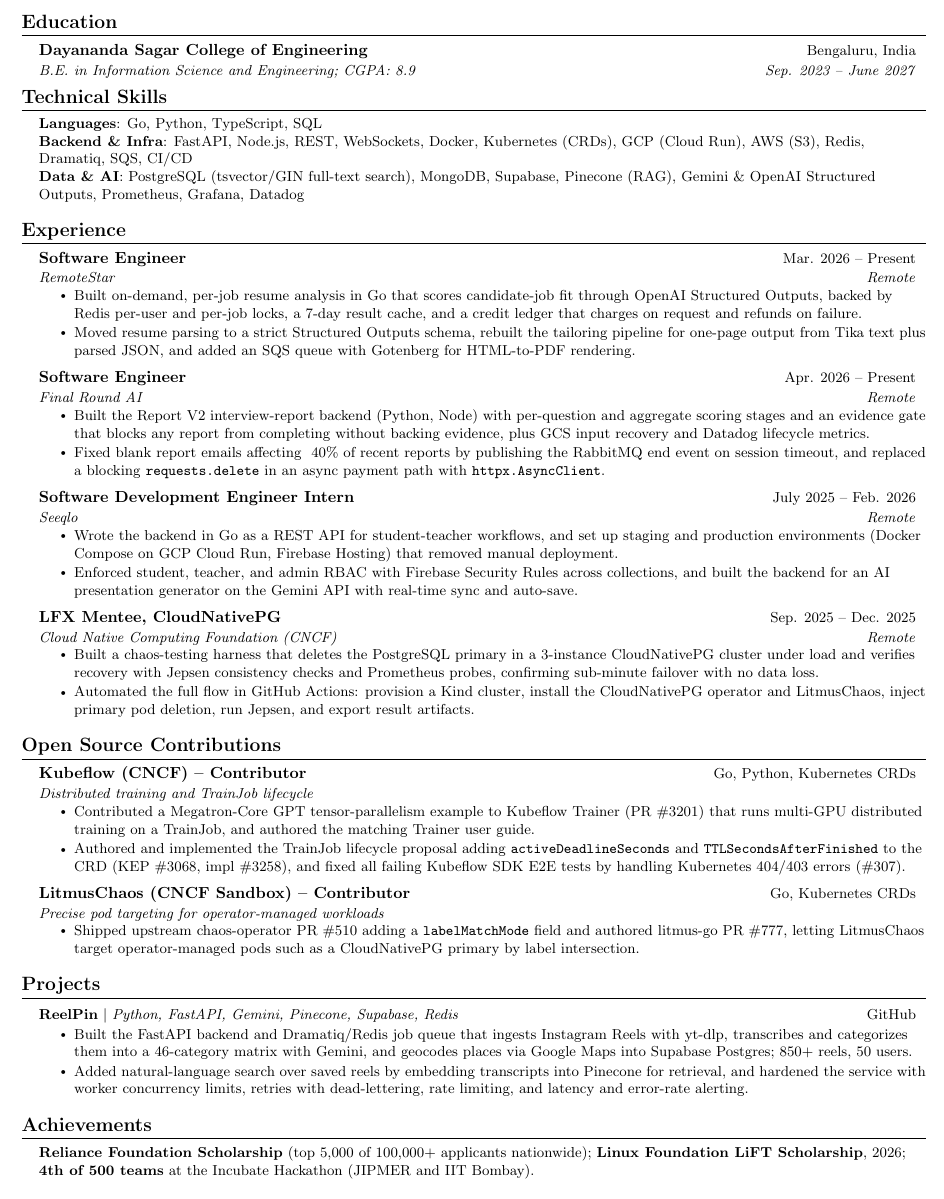
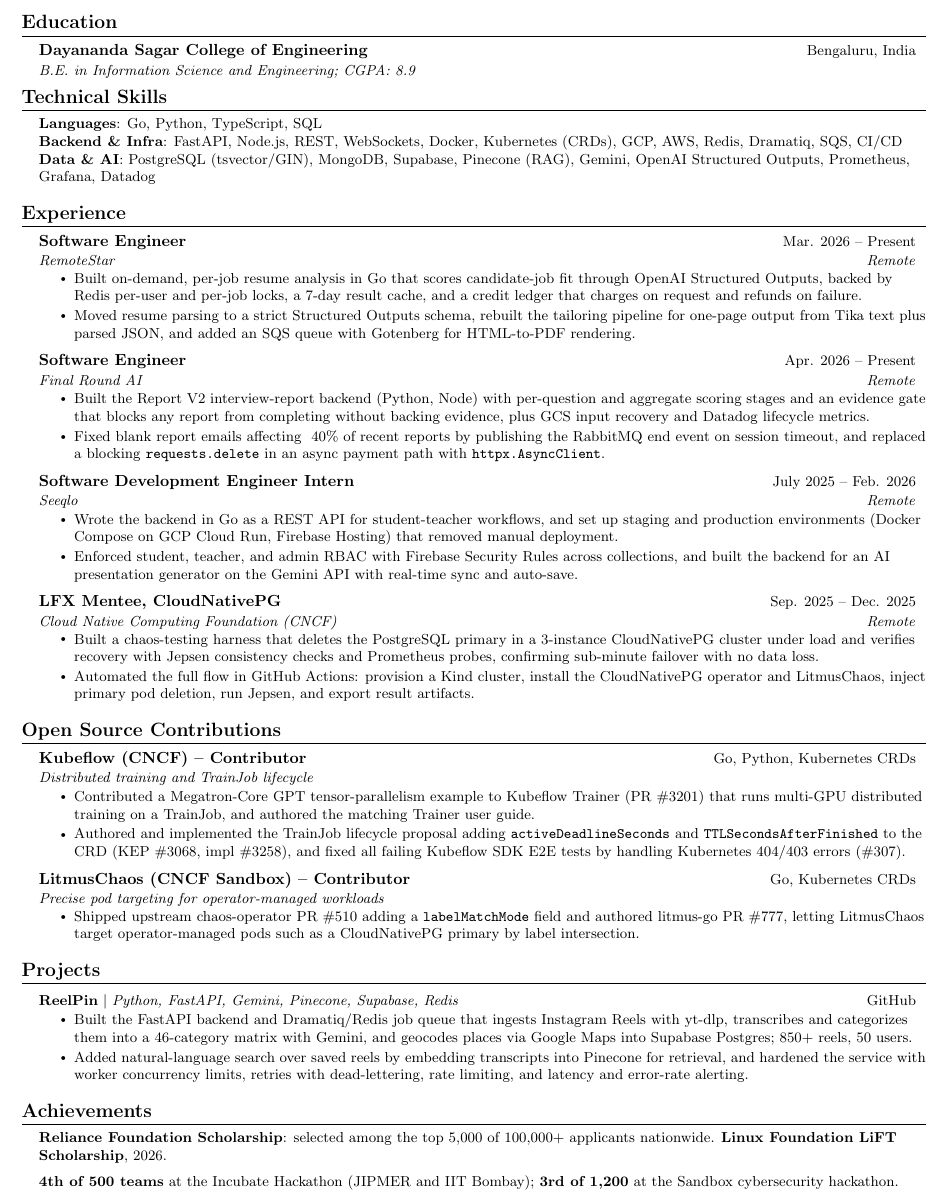
Before and after one commit to XploY04/cv, a LaTeX document (main.tex): part of the page, cut so that both start at the same text. Compiled offline with pdfLaTeX.

Commit message:
Drop college dates, single-line skills, expand achievements
Signed-off-by: XploY04 <2004agarwalyash@gmail.com>

```diff
--- a/main.tex
+++ b/main.tex
@@ -43,7 +43,7 @@
 \addtolength{\evensidemargin}{-0.65in}
 \addtolength{\textwidth}{1.3in}
 \addtolength{\topmargin}{-0.9in}
-\addtolength{\textheight}{1.7in}
+\addtolength{\textheight}{1.8in}
 
 \urlstyle{same}
 
@@ -119,7 +119,7 @@
   \resumeSubHeadingListStart
     \resumeSubheading
       {Dayananda Sagar College of Engineering}{Bengaluru, India}
-      {B.E. in Information Science and Engineering; CGPA: 8.9}{Sep. 2023 -- June 2027}
+      {B.E. in Information Science and Engineering; CGPA: 8.9}{}
   \resumeSubHeadingListEnd
 
 %-----------TECHNICAL SKILLS-----------
@@ -127,8 +127,8 @@
  \begin{itemize}[leftmargin=0.15in, label={}]
     \small{\item{
      \textbf{Languages}{: Go, Python, TypeScript, SQL} \\
-     \textbf{Backend \& Infra}{: FastAPI, Node.js, REST, WebSockets, Docker, Kubernetes (CRDs), GCP (Cloud Run), AWS (S3), Redis, Dramatiq, SQS, CI/CD} \\
-     \textbf{Data \& AI}{: PostgreSQL (tsvector/GIN full-text search), MongoDB, Supabase, Pinecone (RAG), Gemini \& OpenAI Structured Outputs, Prometheus, Grafana, Datadog}
+     \textbf{Backend \& Infra}{: FastAPI, Node.js, REST, WebSockets, Docker, Kubernetes (CRDs), GCP, AWS, Redis, Dramatiq, SQS, CI/CD} \\
+     \textbf{Data \& AI}{: PostgreSQL (tsvector/GIN), MongoDB, Supabase, Pinecone (RAG), Gemini, OpenAI Structured Outputs, Prometheus, Grafana, Datadog}
     }}
  \end{itemize}
 
@@ -207,7 +207,8 @@
 %-----------ACHIEVEMENTS-----------
 \section{Achievements}
   \resumeSubHeadingListStart
-    \resumeItem{\textbf{Reliance Foundation Scholarship} (top 5,000 of 100,000+ applicants nationwide); \textbf{Linux Foundation LiFT Scholarship}, 2026; \textbf{4th of 500 teams} at the Incubate Hackathon (JIPMER and IIT Bombay).}
+    \resumeItem{\textbf{Reliance Foundation Scholarship}: selected among the top 5,000 of 100,000+ applicants nationwide. \textbf{Linux Foundation LiFT Scholarship}, 2026.}
+    \resumeItem{\textbf{4th of 500 teams} at the Incubate Hackathon (JIPMER and IIT Bombay); \textbf{3rd of 1,200} at the Sandbox cybersecurity hackathon.}
   \resumeSubHeadingListEnd
 
 %-------------------------------------------
```
